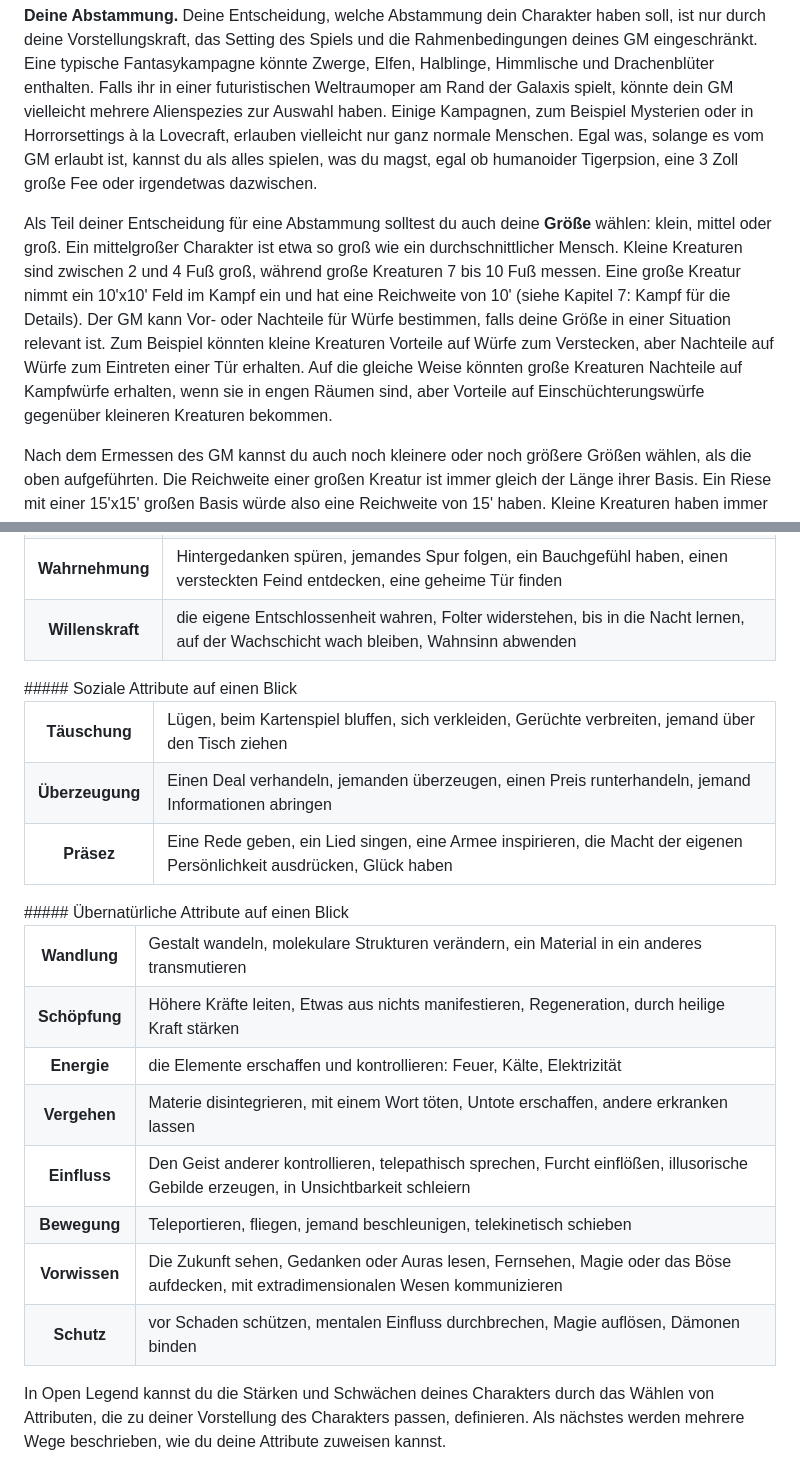
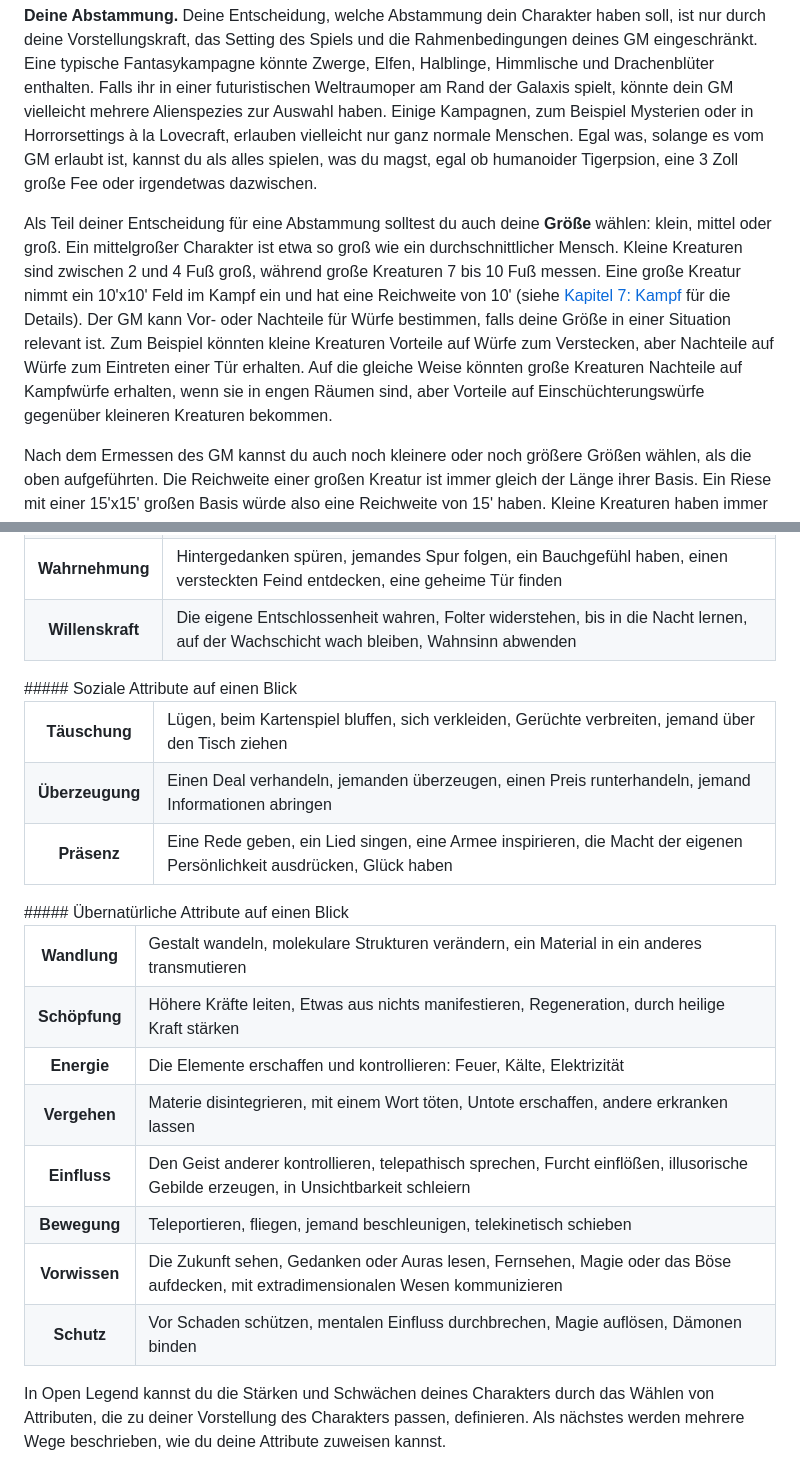
Before and after one commit to Mambouna/openlegend-de, a Markdown page: src/Kapitel-1_Charaktererstellung.md, 2 parts joined by grey strips. Drawn GitHub-style.

```diff
--- a/src/Kapitel-1_Charaktererstellung.md
+++ b/src/Kapitel-1_Charaktererstellung.md
@@ -21,7 +21,7 @@ Open Legend ist ein Rollenspiel, was bedeutet, dass dein Charakter mehr Tiefe be
 
 **Deine Abstammung.** Deine Entscheidung, welche Abstammung dein Charakter haben soll, ist nur durch deine Vorstellungskraft, das Setting des Spiels und die Rahmenbedingungen deines GM eingeschränkt. Eine typische Fantasykampagne könnte Zwerge, Elfen, Halblinge, Himmlische und Drachenblüter enthalten. Falls ihr in einer futuristischen Weltraumoper am Rand der Galaxis spielt, könnte dein GM vielleicht mehrere Alienspezies zur Auswahl haben. Einige Kampagnen, zum Beispiel Mysterien oder in Horrorsettings à la Lovecraft, erlauben vielleicht nur ganz normale Menschen. Egal was, solange es vom GM erlaubt ist, kannst du als alles spielen, was du magst, egal ob humanoider Tigerpsion, eine 3 Zoll große Fee oder irgendetwas dazwischen.
 
-Als Teil deiner Entscheidung für eine Abstammung solltest du auch deine **Größe** wählen: klein, mittel oder groß. Ein mittelgroßer Charakter ist etwa so groß wie ein durchschnittlicher Mensch. Kleine Kreaturen sind zwischen 2 und 4 Fuß groß, während große Kreaturen 7 bis 10 Fuß messen. Eine große Kreatur nimmt ein 10'x10' Feld im Kampf ein und hat eine Reichweite von 10' (siehe Kapitel 7: Kampf für die Details). Der GM kann Vor- oder Nachteile für Würfe bestimmen, falls deine Größe in einer Situation relevant ist. Zum Beispiel könnten kleine Kreaturen Vorteile auf Würfe zum Verstecken, aber Nachteile auf Würfe zum Eintreten einer Tür erhalten. Auf die gleiche Weise könnten große Kreaturen Nachteile auf Kampfwürfe erhalten, wenn sie in engen Räumen sind, aber Vorteile auf Einschüchterungswürfe gegenüber kleineren Kreaturen bekommen.
+Als Teil deiner Entscheidung für eine Abstammung solltest du auch deine **Größe** wählen: klein, mittel oder groß. Ein mittelgroßer Charakter ist etwa so groß wie ein durchschnittlicher Mensch. Kleine Kreaturen sind zwischen 2 und 4 Fuß groß, während große Kreaturen 7 bis 10 Fuß messen. Eine große Kreatur nimmt ein 10'x10' Feld im Kampf ein und hat eine Reichweite von 10' (siehe [Kapitel 7: Kampf](./Kapitel-7_Kampf.md) für die Details). Der GM kann Vor- oder Nachteile für Würfe bestimmen, falls deine Größe in einer Situation relevant ist. Zum Beispiel könnten kleine Kreaturen Vorteile auf Würfe zum Verstecken, aber Nachteile auf Würfe zum Eintreten einer Tür erhalten. Auf die gleiche Weise könnten große Kreaturen Nachteile auf Kampfwürfe erhalten, wenn sie in engen Räumen sind, aber Vorteile auf Einschüchterungswürfe gegenüber kleineren Kreaturen bekommen.
 
 Nach dem Ermessen des GM kannst du auch noch kleinere oder noch größere Größen wählen, als die oben aufgeführten. Die Reichweite einer großen Kreatur ist immer gleich der Länge ihrer Basis. Ein Riese mit einer 15'x15' großen Basis würde also eine Reichweite von 15' haben. Kleine Kreaturen haben immer eine Reichweite von mindestens 5'.
 
@@ -81,7 +81,7 @@ Die *Attribute auf einen Blick*-Tabellen geben dir einen schnellen Überblick ei
 	</tr>
 	<tr>
 		<th>Willenskraft</th>
-		<td>die eigene Entschlossenheit wahren, Folter widerstehen, bis in die Nacht lernen, auf der Wachschicht wach bleiben, Wahnsinn abwenden</td>
+		<td>Die eigene Entschlossenheit wahren, Folter widerstehen, bis in die Nacht lernen, auf der Wachschicht wach bleiben, Wahnsinn abwenden</td>
 	</tr>
 </table>
 ##### Soziale Attribute auf einen Blick
@@ -95,7 +95,7 @@ Die *Attribute auf einen Blick*-Tabellen geben dir einen schnellen Überblick ei
 		<td>Einen Deal verhandeln, jemanden überzeugen, einen Preis runterhandeln, jemand Informationen abringen</td>
 	</tr>
 	<tr>
-		<th>Präsez</th>
+		<th>Präsenz</th>
 		<td>Eine Rede geben, ein Lied singen, eine Armee inspirieren, die Macht der eigenen Persönlichkeit ausdrücken, Glück haben</td>
 	</tr>
 </table>
@@ -111,7 +111,7 @@ Die *Attribute auf einen Blick*-Tabellen geben dir einen schnellen Überblick ei
 	</tr>
 	<tr>
 		<th>Energie</th>
-		<td>die Elemente erschaffen und kontrollieren: Feuer, Kälte, Elektrizität</td>
+		<td>Die Elemente erschaffen und kontrollieren: Feuer, Kälte, Elektrizität</td>
 	</tr>
 	<tr>
 		<th>Vergehen</th>
@@ -131,7 +131,7 @@ Die *Attribute auf einen Blick*-Tabellen geben dir einen schnellen Überblick ei
 	</tr>
 	<tr>
 		<th>Schutz</th>
-		<td>vor Schaden schützen, mentalen Einfluss durchbrechen, Magie auflösen, Dämonen binden</td>
+		<td>Vor Schaden schützen, mentalen Einfluss durchbrechen, Magie auflösen, Dämonen binden</td>
 	</tr>
 </table>
 
```
Also changed, not shown: src/Kapitel-0_Einfuehrung.md (+7 -7 lines).
